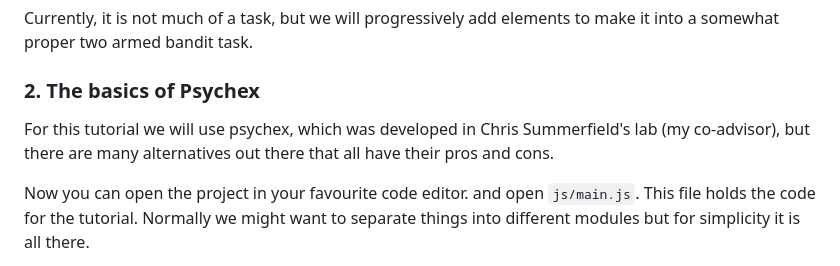
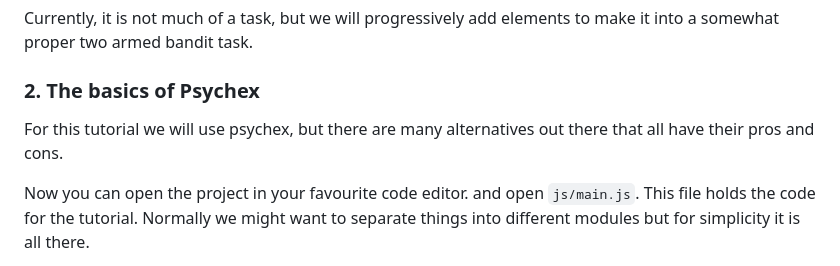
Before and after one commit to JirkoRu/experimentalTutorial, a Markdown page: README.md, the part around the change. Drawn GitHub-style.

Commit message:
fixed typo

```diff
--- a/README.md
+++ b/README.md
@@ -21,7 +21,7 @@ Then you should be able to navigate to http://127.0.0.1:8000 in your browser to
 Currently, it is not much of a task, but we will progressively add elements to make it into a somewhat proper two armed bandit task.
 
 ### 2. The basics of Psychex
-For this tutorial we will use psychex, which was developed in Chris Summerfield's lab (my co-advisor), but there are many alternatives out there that all have their pros and cons.
+For this tutorial we will use psychex, but there are many alternatives out there that all have their pros and cons.
 
 Now you can open the project in your favourite code editor. and open `js/main.js`. This file holds the code for the tutorial. Normally we might want to separate things into different modules but for simplicity it is all there.
 
```
